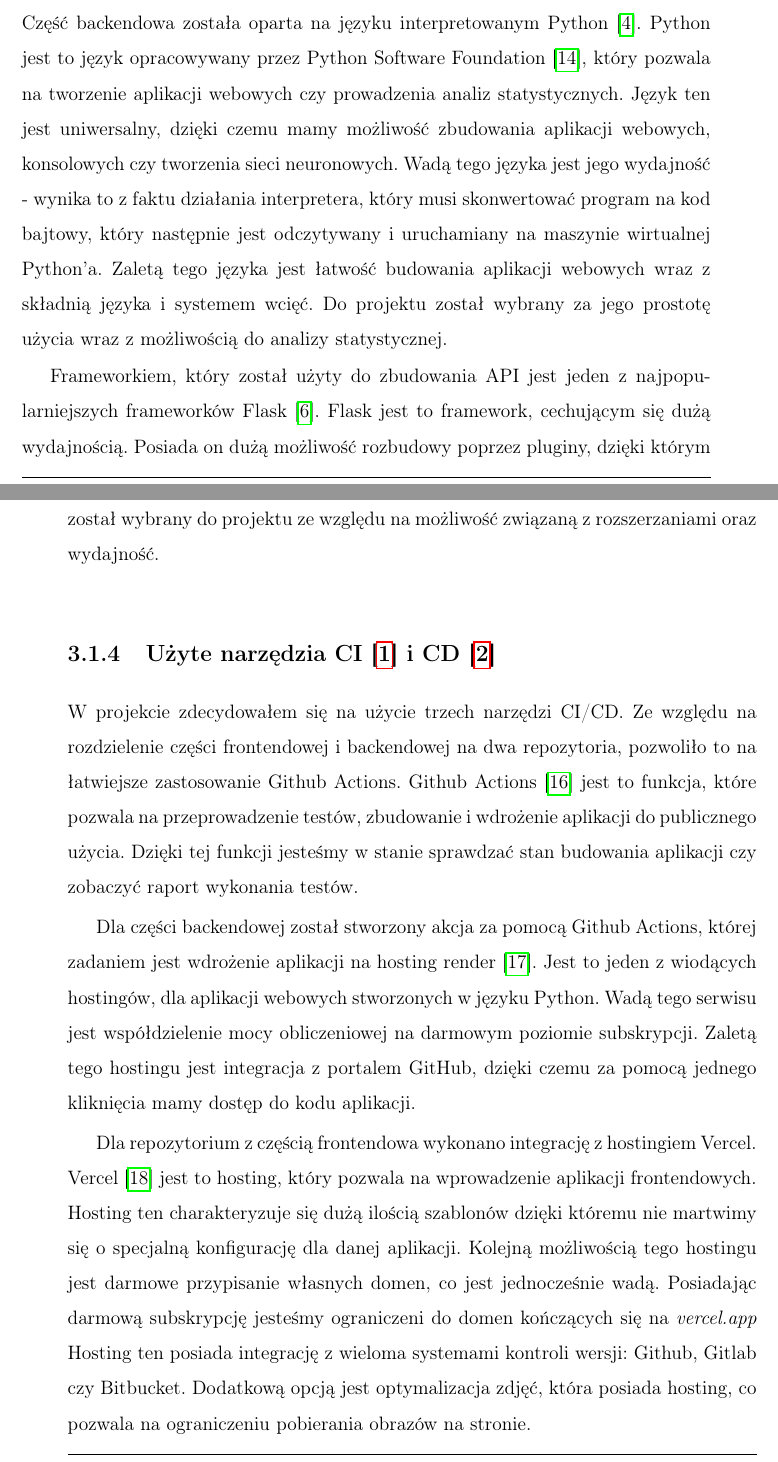
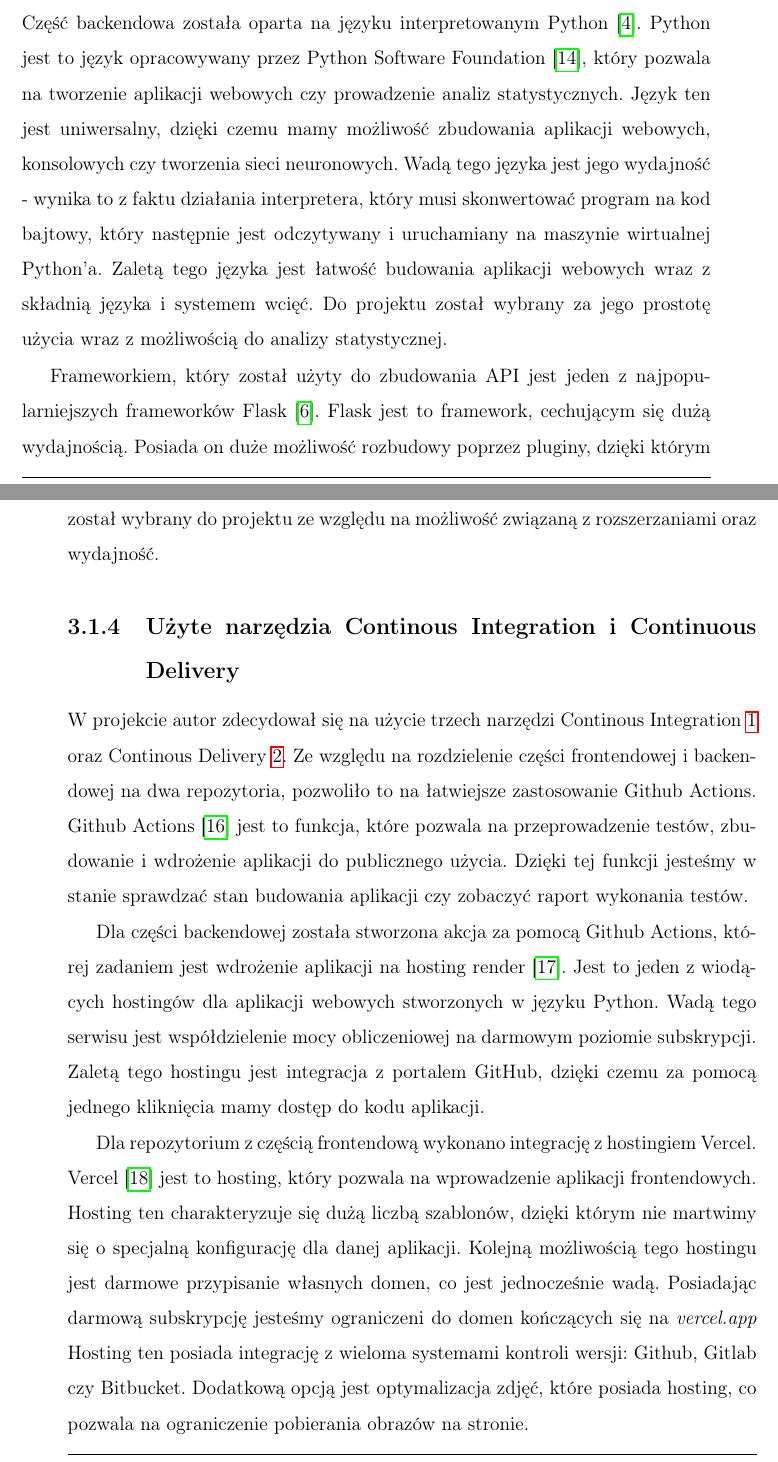
Before and after one commit to amelinium23/bachelor-thesis, a LaTeX document (main.tex, which reads chapters/chapter3.tex): two parts of pages 26 and 27 of 48, joined at a grey line, cut so that both start at the same text. Compiled offline with pdfLaTeX.

Commit message:
some fixes due to review

```diff
--- a/chapters/chapter3.tex
+++ b/chapters/chapter3.tex
@@ -48,16 +48,16 @@
 Wykorzystaną biblioteką z komponentami UI jest Bootstrap. Pozwala ona na użycie gotowych komponentów, które zostały stylowane przez twórców frameworka Bootstrap. Framework ten jest standardem dla aplikacji webowych, co spowodowało zbudowanie wielu innych frameworków opartych na Bootstrapie. Ta biblioteka została wybrana ze względu na prostotę jej użycia oraz wyglądu komponentów.
 
 \subsubsection{Backend}
-Część backendowa została oparta na języku interpretowanym Python \cite{python}. Python jest to język opracowywany przez Python Software Foundation \cite{psf}, który pozwala na tworzenie aplikacji webowych czy prowadzenia analiz statystycznych. Język ten jest uniwersalny, dzięki czemu mamy możliwość zbudowania aplikacji webowych, konsolowych czy tworzenia sieci neuronowych. Wadą tego języka jest jego wydajność - wynika to z faktu działania interpretera, który musi skonwertować program na kod bajtowy, który następnie jest odczytywany i uruchamiany na maszynie wirtualnej Python'a. Zaletą tego języka jest łatwość budowania aplikacji webowych wraz z składnią języka i systemem wcięć. Do projektu został wybrany za jego prostotę użycia wraz z możliwością do analizy statystycznej.
+Część backendowa została oparta na języku interpretowanym Python \cite{python}. Python jest to język opracowywany przez Python Software Foundation \cite{psf}, który pozwala na tworzenie aplikacji webowych czy prowadzenie analiz statystycznych. Język ten jest uniwersalny, dzięki czemu mamy możliwość zbudowania aplikacji webowych, konsolowych czy tworzenia sieci neuronowych. Wadą tego języka jest jego wydajność - wynika to z faktu działania interpretera, który musi skonwertować program na kod bajtowy, który następnie jest odczytywany i uruchamiany na maszynie wirtualnej Python'a. Zaletą tego języka jest łatwość budowania aplikacji webowych wraz z składnią języka i systemem wcięć. Do projektu został wybrany za jego prostotę użycia wraz z możliwością do analizy statystycznej.
 
-Frameworkiem, który został użyty do zbudowania API jest jeden z najpopularniejszych frameworków Flask \cite{flask}. Flask jest to framework, cechującym się dużą wydajnością. Posiada on dużą możliwość rozbudowy poprzez pluginy, dzięki którym mamy możliwość łączenia się z bazami danych czy umożliwieniem autoryzacji. W tym projekcie Flask, został rozszerzony o bibliotekę Flask-APScheduler \cite{flask_apscheduler}. Plugin ten pozwala na zaplanowanie czynności w czasie, dzięki czemu jest możliwe cogodzinne wpisywanie danych telefonów do bazy danych. API pozwala na autoryzację użytkowników przy pomocy Firebase \cite{firebase}, dodawaniem zdjęć do Cloud Storage \cite{cloud_storage} i dodawaniem urządzeń użytkownika oraz postów do bazy danych Firestore \cite{firestore}. Flask został wybrany do projektu ze względu na możliwość związaną z rozszerzaniami oraz wydajność.
+Frameworkiem, który został użyty do zbudowania API jest jeden z najpopularniejszych frameworków Flask \cite{flask}. Flask jest to framework, cechującym się dużą wydajnością. Posiada on duże możliwość rozbudowy poprzez pluginy, dzięki którym mamy możliwość łączenia się z bazami danych czy umożliwieniem autoryzacji. W tym projekcie Flask, został rozszerzony o bibliotekę Flask-APScheduler \cite{flask_apscheduler}. Plugin ten pozwala na zaplanowanie czynności w czasie, dzięki czemu jest możliwe cogodzinne wpisywanie danych telefonów do bazy danych. API pozwala na autoryzację użytkowników przy pomocy Firebase \cite{firebase}, dodawaniem zdjęć do Cloud Storage \cite{cloud_storage} i dodawaniem urządzeń użytkownika oraz postów do bazy danych Firestore \cite{firestore}. Flask został wybrany do projektu ze względu na możliwość związaną z rozszerzaniami oraz wydajność.
 
-\subsection{Użyte narzędzia CI [\ref{CI}] i CD [\ref{CD}]}
-W projekcie zdecydowałem się na użycie trzech narzędzi CI/CD. Ze względu na rozdzielenie części frontendowej i backendowej na dwa repozytoria, pozwoliło to na łatwiejsze zastosowanie Github Actions. Github Actions \cite{github_actions} jest to funkcja, które pozwala na przeprowadzenie testów, zbudowanie i wdrożenie aplikacji do publicznego użycia. Dzięki tej funkcji jesteśmy w stanie sprawdzać stan budowania aplikacji czy zobaczyć raport wykonania testów.
+\subsection{Użyte narzędzia Continous Integration i Continuous Delivery}
+W projekcie autor zdecydował się na użycie trzech narzędzi Continous Integration \ref{CI} oraz Continous Delivery \ref{CD}. Ze względu na rozdzielenie części frontendowej i backendowej na dwa repozytoria, pozwoliło to na łatwiejsze zastosowanie Github Actions. Github Actions \cite{github_actions} jest to funkcja, które pozwala na przeprowadzenie testów, zbudowanie i wdrożenie aplikacji do publicznego użycia. Dzięki tej funkcji jesteśmy w stanie sprawdzać stan budowania aplikacji czy zobaczyć raport wykonania testów.
 
-Dla części backendowej został stworzony akcja za pomocą Github Actions, której zadaniem jest wdrożenie aplikacji na hosting render \cite{render}. Jest to jeden z wiodących hostingów, dla aplikacji webowych stworzonych w języku Python. Wadą tego serwisu jest współdzielenie mocy obliczeniowej na darmowym poziomie subskrypcji. Zaletą tego hostingu jest integracja z portalem GitHub, dzięki czemu za pomocą jednego kliknięcia mamy dostęp do kodu aplikacji.
+Dla części backendowej została stworzona akcja za pomocą Github Actions, której zadaniem jest wdrożenie aplikacji na hosting render \cite{render}. Jest to jeden z wiodących hostingów dla aplikacji webowych stworzonych w języku Python. Wadą tego serwisu jest współdzielenie mocy obliczeniowej na darmowym poziomie subskrypcji. Zaletą tego hostingu jest integracja z portalem GitHub, dzięki czemu za pomocą jednego kliknięcia mamy dostęp do kodu aplikacji.
 
-Dla repozytorium z częścią frontendowa wykonano integrację z hostingiem Vercel. Vercel \cite{vercel} jest to hosting, który pozwala na wprowadzenie aplikacji frontendowych. Hosting ten charakteryzuje się dużą ilością szablonów dzięki któremu nie martwimy się o specjalną konfigurację dla danej aplikacji. Kolejną możliwością tego hostingu jest darmowe przypisanie własnych domen, co jest jednocześnie wadą. Posiadając darmową subskrypcję jesteśmy ograniczeni do domen kończących się na \textit{vercel.app} Hosting ten posiada integrację z wieloma systemami kontroli wersji: Github, Gitlab czy Bitbucket. Dodatkową opcją jest optymalizacja zdjęć, która posiada hosting, co pozwala na ograniczeniu pobierania obrazów na stronie.
+Dla repozytorium z częścią frontendową wykonano integrację z hostingiem Vercel. Vercel \cite{vercel} jest to hosting, który pozwala na wprowadzenie aplikacji frontendowych. Hosting ten charakteryzuje się dużą liczbą szablonów, dzięki którym nie martwimy się o specjalną konfigurację dla danej aplikacji. Kolejną możliwością tego hostingu jest darmowe przypisanie własnych domen, co jest jednocześnie wadą. Posiadając darmową subskrypcję jesteśmy ograniczeni do domen kończących się na \textit{vercel.app} Hosting ten posiada integrację z wieloma systemami kontroli wersji: Github, Gitlab czy Bitbucket. Dodatkową opcją jest optymalizacja zdjęć, które posiada hosting, co pozwala na ograniczenie pobierania obrazów na stronie.
 
 \section{Architektura aplikacji}
 W tej sekcji znajdują się opis jak zostały podzielone moduły aplikacji zarówno części frontendowej, jak i backendowej. Opisane także zostały wybrane źródła danych, które zostały wykorzystane w projekcie. Zawarty został również opis wraz z diagramem encji.
```
Also changed, not shown: chapters/appendix_acronyms.tex (+1 -1 lines), chapters/chapter2.tex (+1 -0 lines), chapters/chapter3.tex (6 more changed lines).
